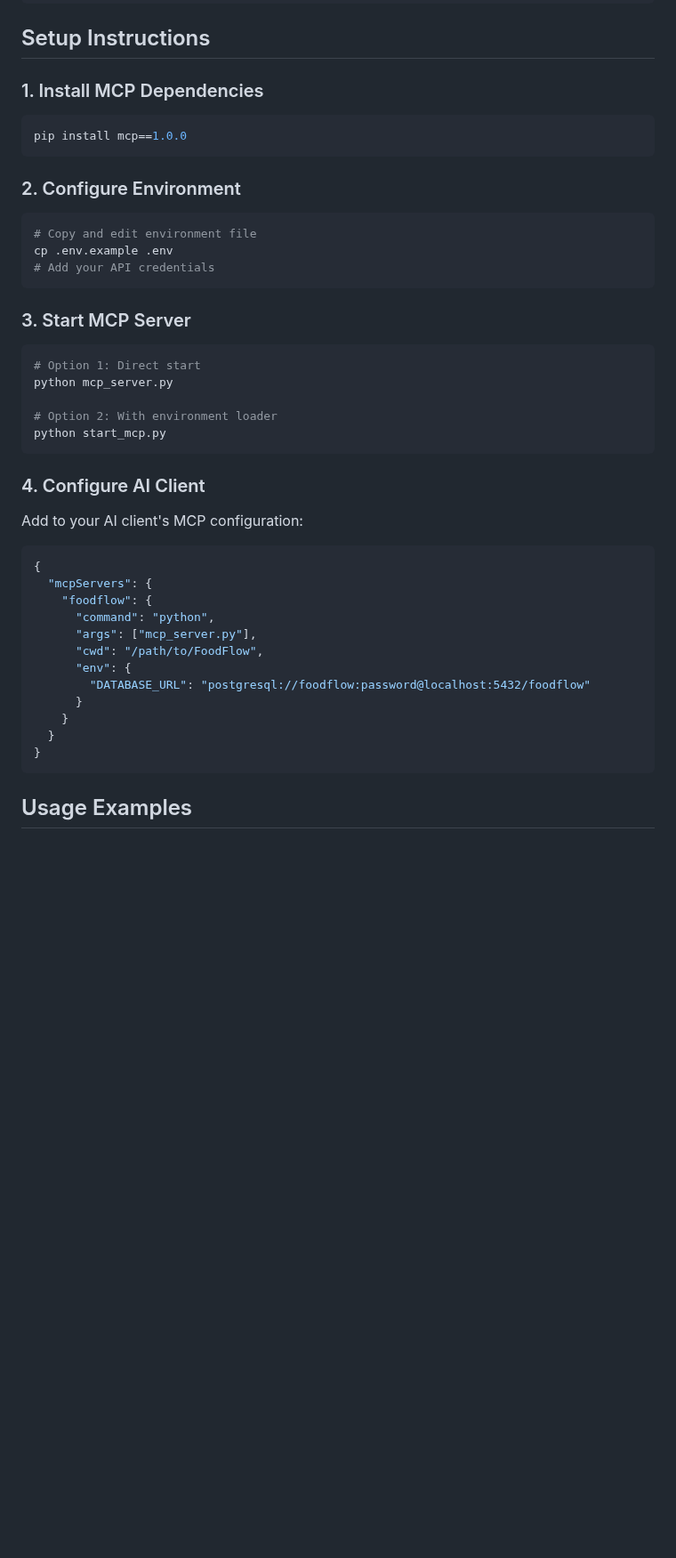
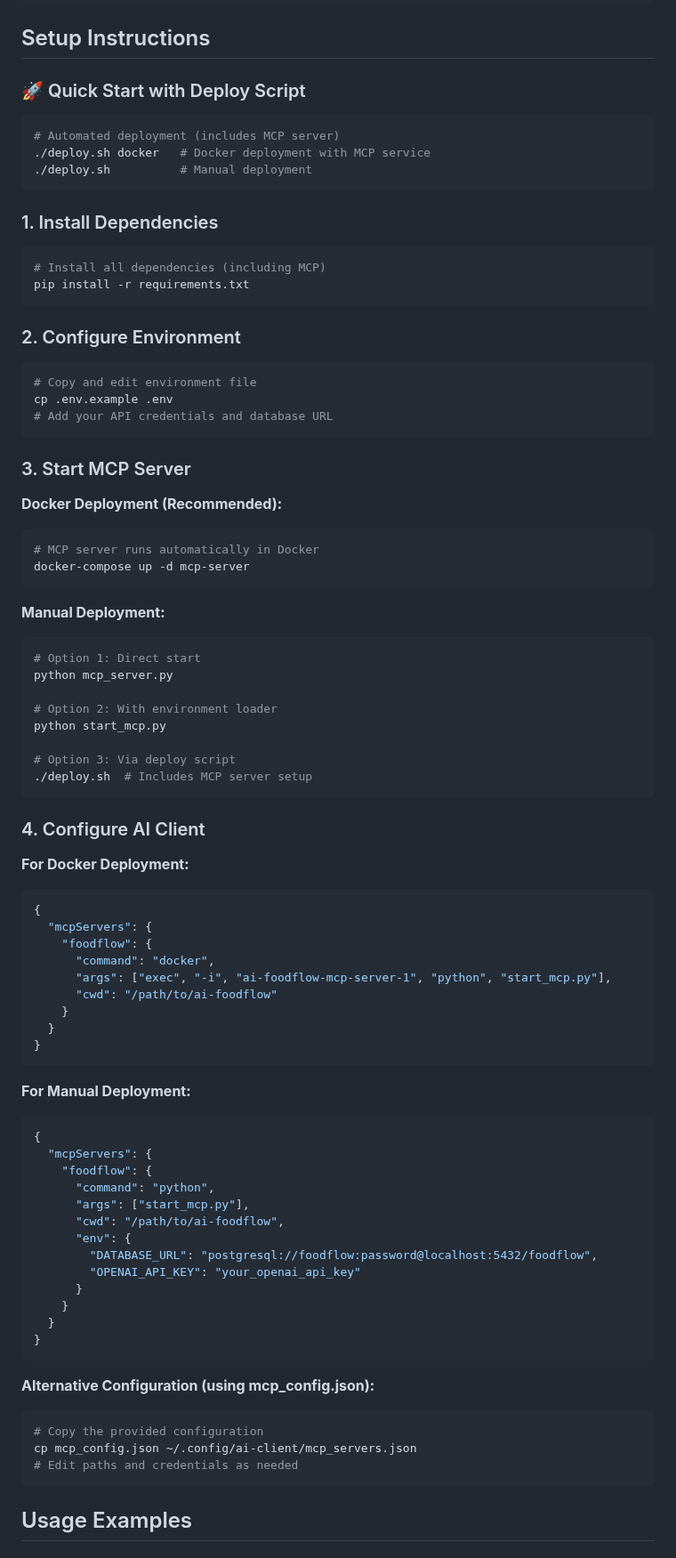
Before and after one commit to Sam9682/ai-foodflow, a Markdown page: README_MCP.md, the part around one of its changes. Shown at 89% size. Drawn GitHub-style; blank space fills up the shorter version.

````diff
--- a/README_MCP.md
+++ b/README_MCP.md
@@ -61,42 +61,83 @@ Parameters:
 
 ## Setup Instructions
 
-### 1. Install MCP Dependencies
+### 🚀 Quick Start with Deploy Script
 ```bash
-pip install mcp==1.0.0
+# Automated deployment (includes MCP server)
+./deploy.sh docker   # Docker deployment with MCP service
+./deploy.sh          # Manual deployment
+```
+
+### 1. Install Dependencies
+```bash
+# Install all dependencies (including MCP)
+pip install -r requirements.txt
 ```
 
 ### 2. Configure Environment
 ```bash
 # Copy and edit environment file
 cp .env.example .env
-# Add your API credentials
+# Add your API credentials and database URL
 ```
 
 ### 3. Start MCP Server
+
+**Docker Deployment (Recommended):**
+```bash
+# MCP server runs automatically in Docker
+docker-compose up -d mcp-server
+```
+
+**Manual Deployment:**
 ```bash
 # Option 1: Direct start
 python mcp_server.py
 
 # Option 2: With environment loader
 python start_mcp.py
+
+# Option 3: Via deploy script
+./deploy.sh  # Includes MCP server setup
 ```
 
 ### 4. Configure AI Client
-Add to your AI client's MCP configuration:
+
+**For Docker Deployment:**
+```json
+{
+  "mcpServers": {
+    "foodflow": {
+      "command": "docker",
+      "args": ["exec", "-i", "ai-foodflow-mcp-server-1", "python", "start_mcp.py"],
+      "cwd": "/path/to/ai-foodflow"
+    }
+  }
+}
+```
+
+**For Manual Deployment:**
 ```json
 {
   "mcpServers": {
     "foodflow": {
       "command": "python",
-      "args": ["mcp_server.py"],
-      "cwd": "/path/to/FoodFlow",
+      "args": ["start_mcp.py"],
+      "cwd": "/path/to/ai-foodflow",
       "env": {
-        "DATABASE_URL": "postgresql://foodflow:password@localhost:5432/foodflow"
+        "DATABASE_URL": "postgresql://foodflow:password@localhost:5432/foodflow",
+        "OPENAI_API_KEY": "your_openai_api_key"
       }
     }
   }
 }
+```
+
+**Alternative Configuration (using mcp_config.json):**
+```bash
+# Copy the provided configuration
+cp mcp_config.json ~/.config/ai-client/mcp_servers.json
+# Edit paths and credentials as needed
 ```
 
 ## Usage Examples
````
Also changed, not shown: other parts of README_MCP.md (+52 -1 lines).
